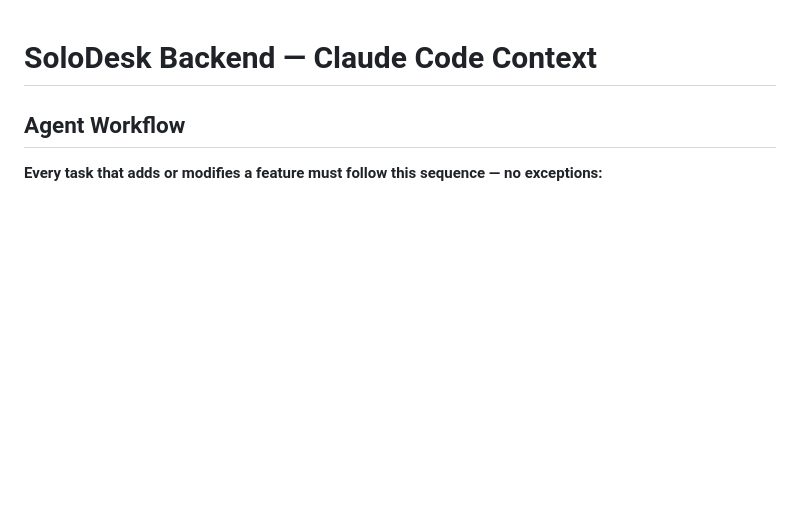
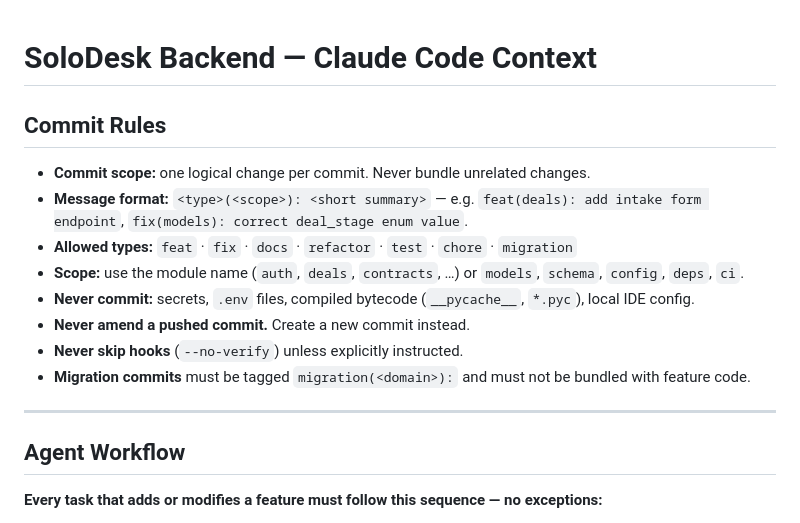
Before and after one commit to SoloDeck/backend, a Markdown page: CLAUDE.md, the part around the change. Rendered like a GitHub page; blank space fills up the shorter version.

```diff
--- a/CLAUDE.md
+++ b/CLAUDE.md
@@ -1,4 +1,17 @@
 # SoloDesk Backend — Claude Code Context
+
+## Commit Rules
+
+- **Commit scope:** one logical change per commit. Never bundle unrelated changes.
+- **Message format:** `<type>(<scope>): <short summary>` — e.g. `feat(deals): add intake form endpoint`, `fix(models): correct deal_stage enum value`.
+- **Allowed types:** `feat` · `fix` · `docs` · `refactor` · `test` · `chore` · `migration`
+- **Scope:** use the module name (`auth`, `deals`, `contracts`, …) or `models`, `schema`, `config`, `deps`, `ci`.
+- **Never commit:** secrets, `.env` files, compiled bytecode (`__pycache__`, `*.pyc`), local IDE config.
+- **Never amend a pushed commit.** Create a new commit instead.
+- **Never skip hooks** (`--no-verify`) unless explicitly instructed.
+- **Migration commits** must be tagged `migration(<domain>):` and must not be bundled with feature code.
+
+---
 
 ## Agent Workflow
 
```
Also changed, not shown: AGENTS.md (+16 -0 lines).
